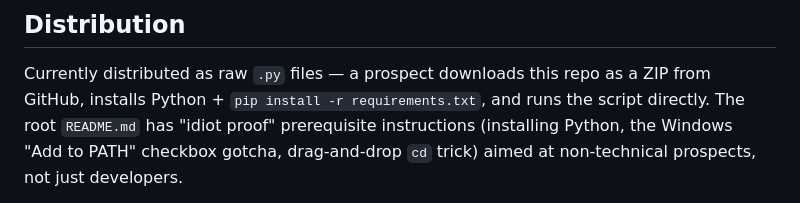
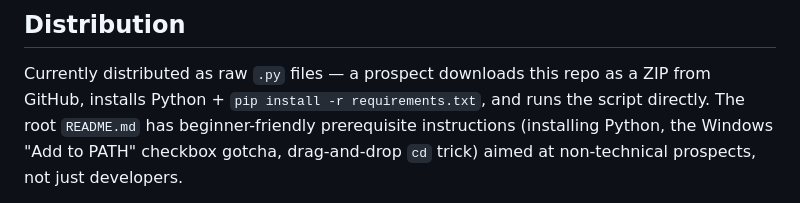
Before and after one commit to Thread-AR/psa-ticket-report, a Markdown page: CLAUDE.md, the part around the change. GitHub-like rendering.

Commit message:
Fix leftover casual phrasing in CLAUDE.md
Co-Authored-By: Claude Sonnet 5 <noreply@anthropic.com>

```diff
--- a/CLAUDE.md
+++ b/CLAUDE.md
@@ -32,7 +32,7 @@ prompts (see each PSA folder's README for the exact variable names).
 
 Currently distributed as raw `.py` files — a prospect downloads this repo
 as a ZIP from GitHub, installs Python + `pip install -r requirements.txt`,
-and runs the script directly. The root `README.md` has "idiot proof"
+and runs the script directly. The root `README.md` has beginner-friendly
 prerequisite instructions (installing Python, the Windows "Add to PATH"
 checkbox gotcha, drag-and-drop `cd` trick) aimed at non-technical
 prospects, not just developers.
```
